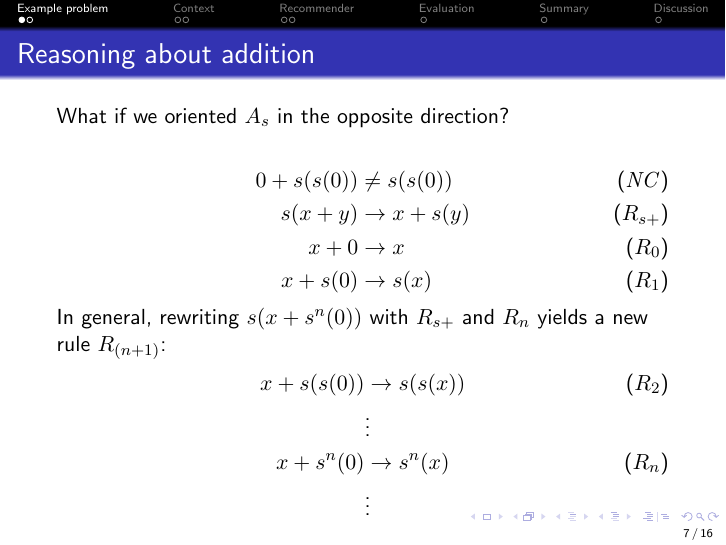
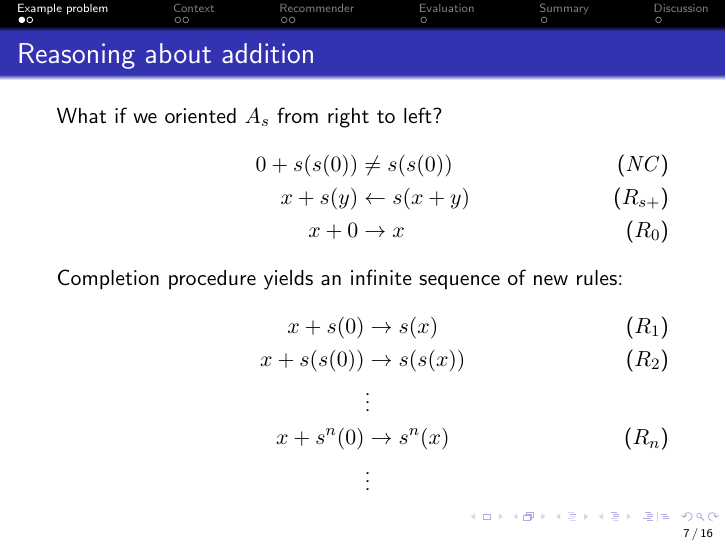
Before and after one commit to filipbartek/minimum, LaTeX slides (presentation.tex, which reads tex/example.tex): page 7 of 30. Compiled offline with pdfLaTeX.

Commit message:
Remove slide with critical pair resolution
and pause slide with R+s
and orient Rs+ from right to left.

```diff
--- a/tex/example.tex
+++ b/tex/example.tex
@@ -54,39 +55,19 @@ s(s(\underline{0 + 0})) &\neq s(s(0)) &\rewrite{\RuleN{0}}\\
 s(s(0)) &\neq s(s(0)) &
 \end{align*}}
 
-\only<4-6>{What if we oriented $\AxiomS$ in the opposite direction?}
-
-\only<4-5>{\begin{align*}
+\only<5-6>{What if we oriented $\AxiomS$ from right to left?
+\begin{align*}
 0 + s(s(0)) &\neq s(s(0)) \tag{$\NegConj$}\\
-s(x + y) &\to x + s(y) \tag{$\RuleSP$}\\
+x + s(y) &\leftarrow s(x + y) \tag{$\RuleSP$}\\
 x + 0 &\to x \tag{$\RuleN{0}$}
 \end{align*}
 
 \note{This orientation corresponds to LPO($s > +$) and KBO($s > +$).}
 }
 
-\only<5>{Rewrite $s(x + 0)$ with $\RuleSP$ and $\RuleN{0}$:
+\only<6>{Completion procedure yields an infinite sequence of new rules:
 \begin{align*}
-\underline{s(x + 0)} &\rewrite{\RuleSP} x + s(0)\\
-s(\underline{x + 0}) &\rewrite{\RuleN{0}} s(x)
-\end{align*}
-\note{\\We obtain $\theta l_{\RuleSP} = s(x + 0)$ by unifying the subterm $l_{\RuleSP}|_p = x + y$
-with $l_{\RuleN{0}} = x + 0$: $\theta l_{\RuleSP}|_p = \theta l_{\RuleN{0}} = x + 0$.}
-
-Add a new rule to make the rewriting system more complete:
-\begin{align*}
-x + s(0) \to s(x) \tag{$\RuleN{1}$}\\
-\end{align*}}
-
-\only<6>{\begin{align*}
-0 + s(s(0)) &\neq s(s(0)) \tag{$\NegConj$}\\
-s(x + y) &\to x + s(y) \tag{$\RuleSP$}\\
-x + 0 &\to x \tag{$\RuleN{0}$}\\
-x + s(0) &\to s(x) \tag{$\RuleN{1}$}
-\end{align*}
-
-In general, rewriting $s(x + s^n(0))$ with $\RuleSP$ and $\RuleN{n}$ yields a new rule $\RuleN{(n+1)}$:
-\begin{align*}
+x + s(0) &\to s(x) \tag{$\RuleN{1}$}\\
 x + s(s(0)) &\to s(s(x)) \tag{$\RuleN{2}$}\\
 &\vdots\\
 x + s^n(0) &\to s^n(x) \tag{$\RuleN{n}$}\\
```
Also changed, not shown: tex/example.tex (5 more changed lines).
